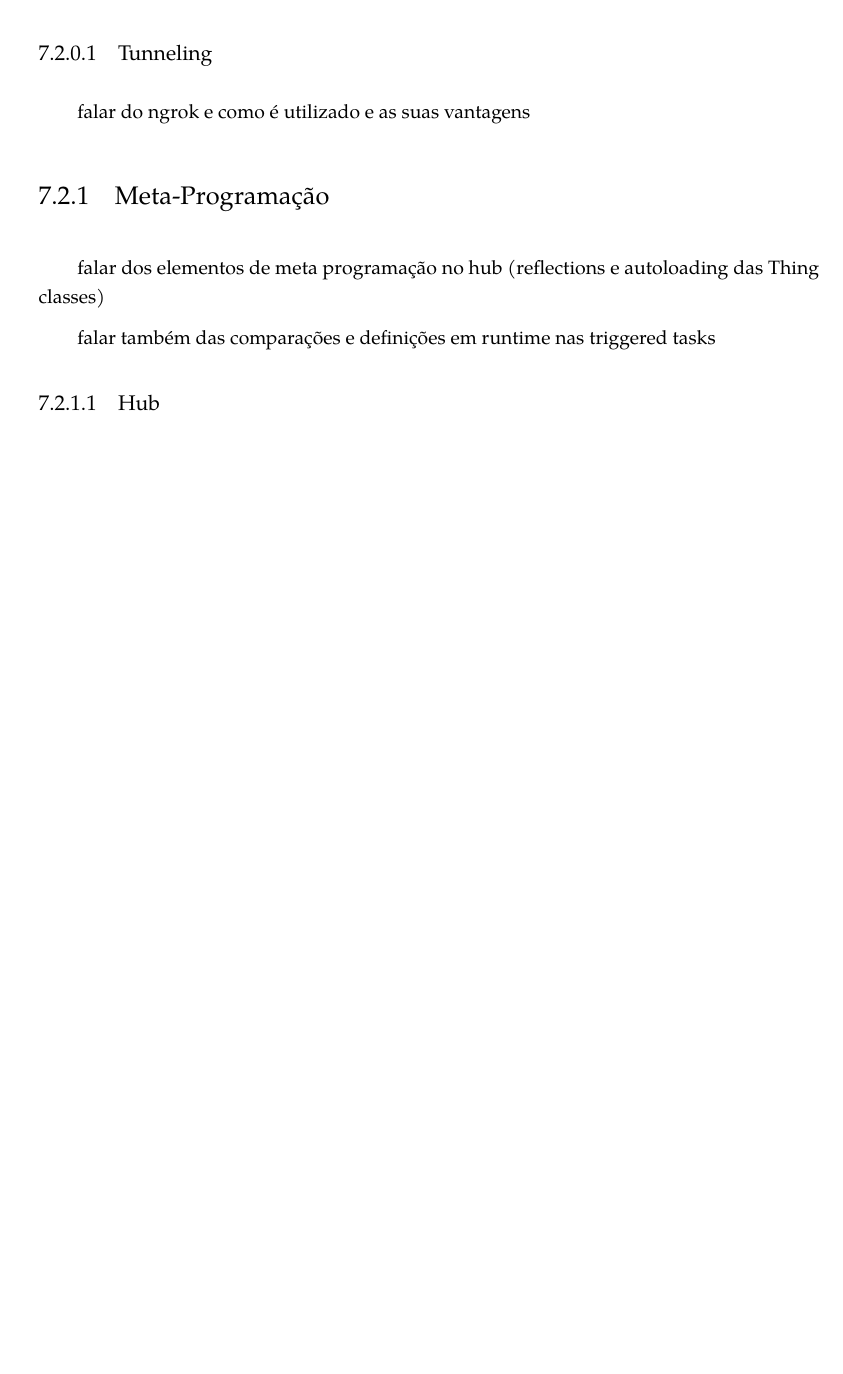
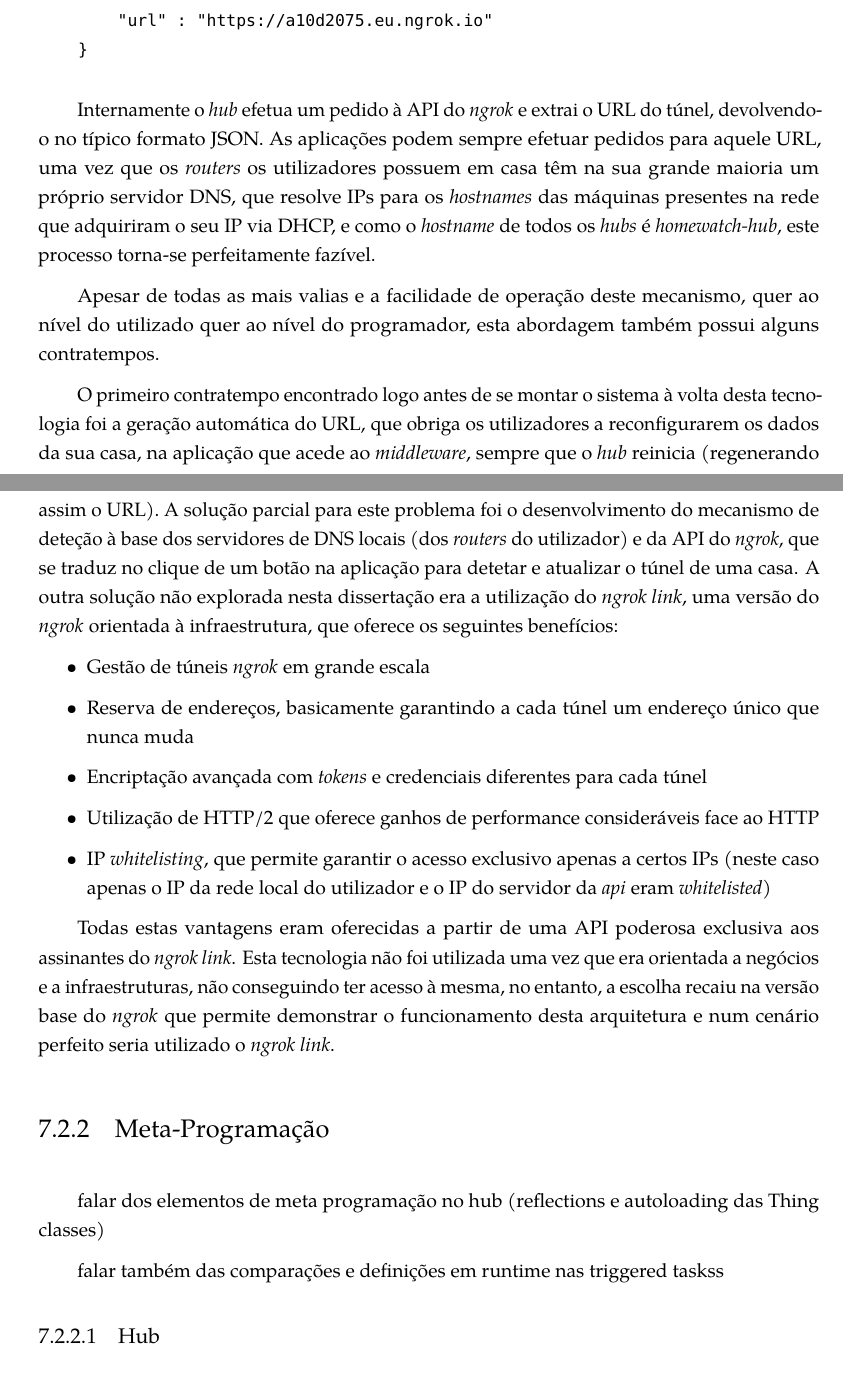
Before and after one commit to jfranciscosousa/thesis, a LaTeX thesis (main.tex, which reads src/7_implementacao.tex): part of page 63 of 65 before the commit and two parts of pages 64 and 65 of 67 after it, the two joined at a grey line, cut at the place of the change, the shorter picture padded with empty space. Compiled offline with pdfLaTeX.

Commit message:
Cap 7 wip

```diff
--- a/src/7_implementacao.tex
+++ b/src/7_implementacao.tex
@@ -38,8 +38,7 @@ Também se utilizou a biblioteca \textit{coap-router} \footnote{\url{https://git
 
 \section{Detalhes}
 
-Nesta secção irão ser detalhados alguns aspetos de uma importância acrescida, como o mecanismo de \textit{tunneling} que efetua a ligação entre vários \textit{hubs} e a \textit{api}, assim como elementos de meta-programação que permitem o crescimento do sistema em termos de dispositivos suportados, reduzindo o tempo de implementação e a manutenibilidade destes componentes.
+Nesta secção irão ser detalhados alguns aspetos de uma importância acrescida, como o mecanismo de \textit{tunneling} que efetua a ligação entre vários \textit{hubs} e a \textit{api}, assim como elementos de meta-programação que permitem o crescimento do sistema em termos de dispositivos suportados, reduzindo o tempo de implementação e a manutenibilidade destes componentes. Também alguns aspetos de segurança, muito importante em contextos de IoT, vão ser explicados em mais detalhe.
 
-\subsubsection{Tunneling}
+\subsection{Tunneling}
 
-falar do ngrok e como é utilizado e as suas vantagens
@@ -46,9 +75,30 @@ falar do ngrok e como é utilizado e as suas vantagens
+    http://homewatch-hub:4567/tunnel
+
+    {
+        "url" : "https://a10d2075.eu.ngrok.io"
+    }
+\end{verbatim}
+
+Internamente o \textit{hub} efetua um pedido à API do \textit{ngrok} e extrai o URL do túnel, devolvendo-o no típico formato JSON. As aplicações podem sempre efetuar pedidos para aquele URL, uma vez que os \textit{routers} os utilizadores possuem em casa têm na sua grande maioria um próprio servidor DNS, que resolve IPs para os \textit{hostnames} das máquinas presentes na rede que adquiriram o seu IP via DHCP, e como o \textit{hostname} de todos os \textit{hubs} é \textit{homewatch-hub}, este processo torna-se perfeitamente fazível.
+
+Apesar de todas as mais valias e a facilidade de operação deste mecanismo, quer ao nível do utilizado quer ao nível do programador, esta abordagem também possui alguns contratempos.
+
+O primeiro contratempo encontrado logo antes de se montar o sistema à volta desta tecnologia foi a geração automática do URL, que obriga os utilizadores a reconfigurarem os dados da sua casa, na aplicação que acede ao \textit{middleware}, sempre que o \textit{hub} reinicia (regenerando assim o URL). A solução parcial para este problema foi o desenvolvimento do mecanismo de deteção à base dos servidores de DNS locais (dos \textit{routers} do utilizador) e da API do \textit{ngrok}, que se traduz no clique de um botão na aplicação para detetar e atualizar o túnel de uma casa. A outra solução não explorada nesta dissertação era a utilização do \textit{ngrok link}, uma versão do \textit{ngrok} orientada à infraestrutura, que oferece os seguintes benefícios:
+\begin{itemize}
+    \item Gestão de túneis \textit{ngrok} em grande escala
+    \item Reserva de endereços, basicamente garantindo a cada túnel um endereço único que nunca muda
+    \item Encriptação avançada com \textit{tokens} e credenciais diferentes para cada túnel
+    \item Utilização de HTTP/2 que oferece ganhos de performance consideráveis face ao HTTP
+    \item IP \textit{whitelisting}, que permite garantir o acesso exclusivo apenas a certos IPs (neste caso apenas o IP da rede local do utilizador e o IP do servidor da \textit{api} eram \textit{whitelisted})
+\end{itemize}
+
+Todas estas vantagens eram oferecidas a partir de uma API poderosa exclusiva aos assinantes do \textit{ngrok link}. Esta tecnologia não foi utilizada uma vez que era orientada a negócios e a infraestruturas, não conseguindo ter acesso à mesma, no entanto, a escolha recaiu na versão base do \textit{ngrok} que permite demonstrar o funcionamento desta arquitetura e num cenário perfeito seria utilizado o \textit{ngrok link}.
 
 \subsection{Meta-Programação}
 
 falar dos elementos de meta programação no hub (reflections e autoloading das Thing classes)
 
-falar também das comparações e definições em runtime nas triggered tasks
+falar também das comparações e definições em runtime nas triggered taskss
 
 \subsubsection{Hub}
 
```
Also changed, not shown: Makefile, main.pdf, src/7_implementacao.tex (30 more changed lines).
